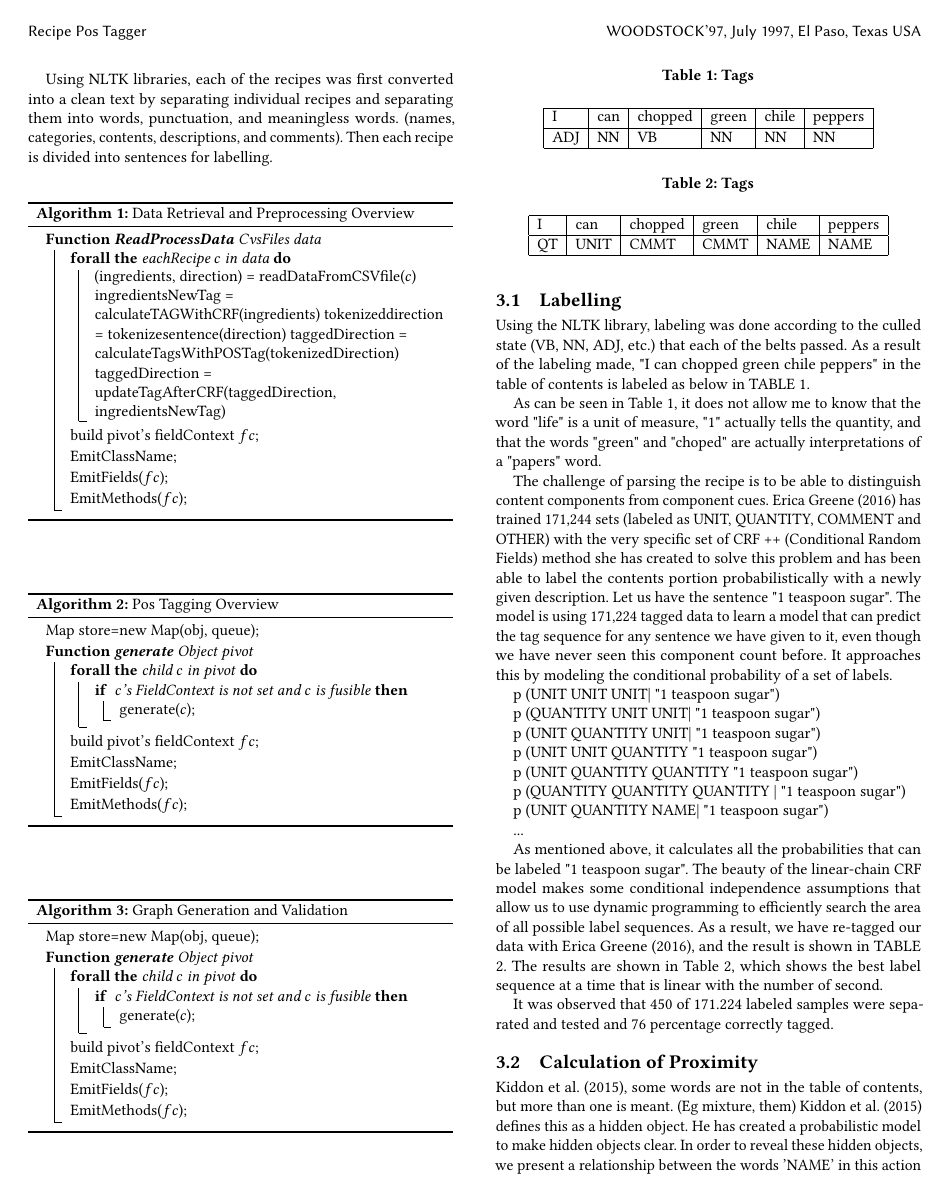
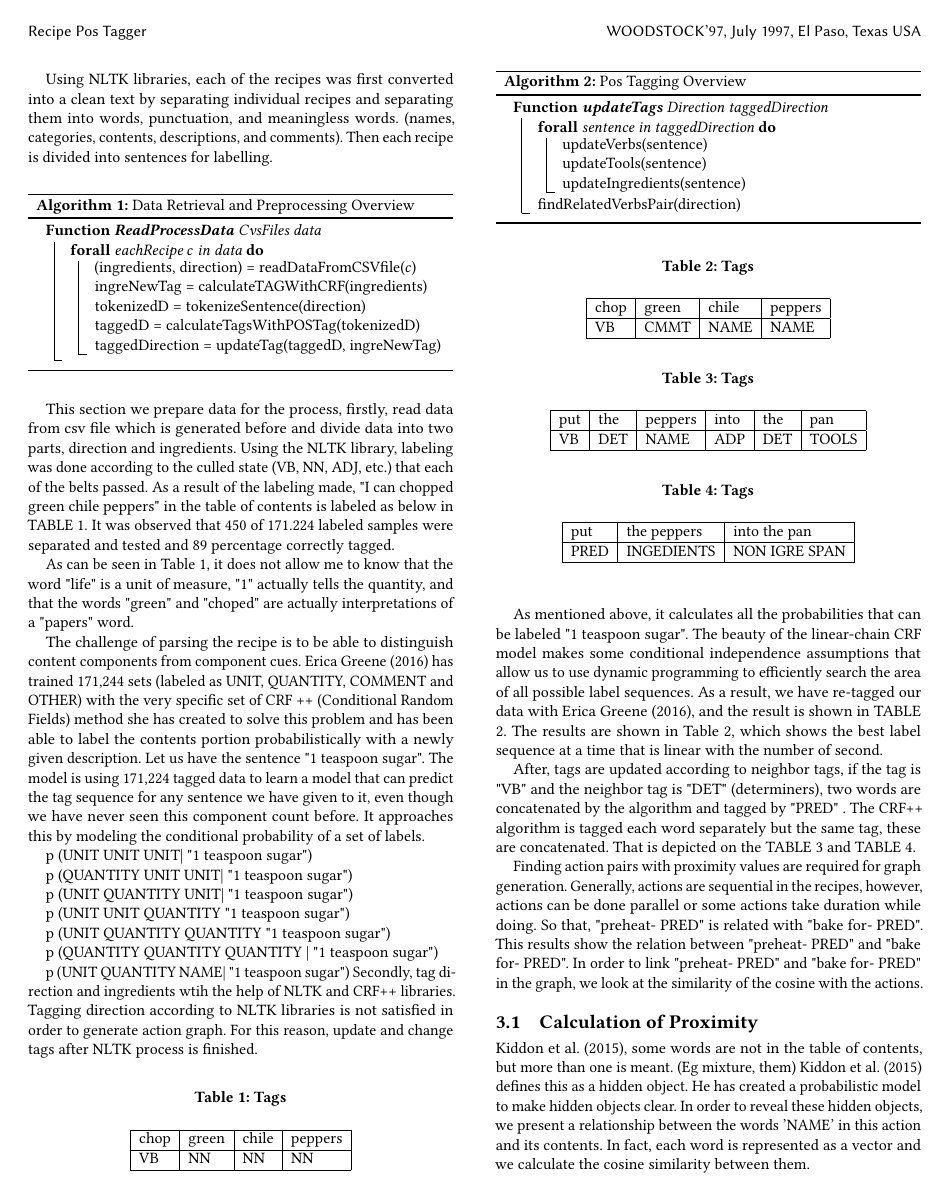
Before and after one commit to can-keklik/RecipePostagger, a LaTeX paper (paper/acmart-master/RecipeTagGraph.tex, which reads paper/acmart-master/samplebody-conf.tex): page 3 of 6. The pictures show the PDF file paper/acmart-master/RecipeTagGraph.pdf that the author committed with the source.

Commit message:
experimental setup is updated

```diff
--- a/paper/acmart-master/samplebody-conf.tex
+++ b/paper/acmart-master/samplebody-conf.tex
@@ -61,61 +61,20 @@ Using NLTK libraries, each of the recipes was first converted into a clean text
 \ReadProcessData{CvsFiles data}{
      \ForAll{eachRecipe $c$ in data}{
 (ingredients, direction) = readDataFromCSVfile($c$)
-ingredientsNewTag = calculateTAGWithCRF(ingredients)
-tokenizeddirection = tokenizesentence(direction)
-taggedDirection = calculateTagsWithPOSTag(tokenizedDirection)
-taggedDirection = updateTagAfterCRF(taggedDirection, ingredientsNewTag)
+
+ingreNewTag = calculateTAGWithCRF(ingredients)
+
+tokenizedD = tokenizeSentence(direction)
+
+taggedD = calculateTagsWithPOSTag(tokenizedD)
+
+taggedDirection = updateTag(taggedD, ingreNewTag)
 
      }
-     build pivot's fieldContext $fc$\;
-     EmitClassName\;
-     EmitFields($fc$)\;
-     EmitMethods($fc$)\;
 }
 \end{algorithm}
 
-
-\begin{algorithm}
-\caption{Pos Tagging Overview}
-\label{alg:generator}
-\SetKwProg{generate}{Function \emph{generate}}{}{end}
-
-Map store=new Map(obj, queue)\;
-\generate{Object pivot}{
-     \ForAll{child $c$ in pivot}{
-     \If{ $c$'s FieldContext is not set and $c$ is fusible}{
-          generate($c$)\;
-      }
-     }
-     build pivot's fieldContext $fc$\;
-     EmitClassName\;
-     EmitFields($fc$)\;
-     EmitMethods($fc$)\;
-}
-\end{algorithm}
-
-
-\begin{algorithm}
-\caption{Graph Generation and Validation}
-\label{alg:generator}
-\SetKwProg{generate}{Function \emph{generate}}{}{end}
-
-Map store=new Map(obj, queue)\;
-\generate{Object pivot}{
-     \ForAll{child $c$ in pivot}{
-     \If{ $c$'s FieldContext is not set and $c$ is fusible}{
-          generate($c$)\;
-      }
-     }
-     build pivot's fieldContext $fc$\;
-     EmitClassName\;
-     EmitFields($fc$)\;
-     EmitMethods($fc$)\;
-}
-\end{algorithm}
-
-\subsection{Labelling}
-Using the NLTK library, labeling was done according to the culled state (VB, NN, ADJ, etc.) that each of the belts passed. As a result of the labeling made, "I can chopped green chile peppers" in the table of contents is labeled as below in TABLE 1.
+This section we prepare data for the process, firstly, read data from csv file which is generated before and divide data into two parts, direction and ingredients. Using the NLTK library, labeling was done according to the culled state (VB, NN, ADJ, etc.) that each of the belts passed. As a result of the labeling made, "I can chopped green chile peppers" in the table of contents is labeled as below in TABLE 1. It was observed that 450 of 171.224 labeled samples were separated and tested and 89 percentage correctly tagged.
 
 \begin{table}[]
 \centering
@@ -123,8 +82,8 @@ Using the NLTK library, labeling was done according to the culled state (VB, NN,
 \label{my-label}
 \begin{tabular}{|l|l|l|l|l|l|}
 \hline
-I   & can & chopped & green & chile & peppers \\ \hline
-ADJ & NN  & VB      & NN    & NN    & NN      \\ \hline
+ chop & green & chile & peppers \\ \hline
+ VB      & NN    & NN    & NN      \\ \hline
 \end{tabular}
 \end{table}
 
@@ -145,9 +104,25 @@ p (UNIT QUANTITY QUANTITY "1 teaspoon sugar")
 p (QUANTITY QUANTITY QUANTITY | "1 teaspoon sugar")
 
 p (UNIT QUANTITY NAME| "1 teaspoon sugar")
+Secondly, tag direction and ingredients wtih the help of NLTK and CRF++ libraries. Tagging direction according to NLTK libraries is not satisfied in order to generate  action graph. For this reason, update and change tags after NLTK process is finished.
 
-...
+\begin{algorithm}
+\caption{Pos Tagging Overview}
+\label{alg:generator}
+\SetKwProg{updateTags}{Function \emph{updateTags}}{}{end}
 
+\updateTags{Direction taggedDirection}{
+     \ForAll{sentence in taggedDirection}{
+
+   updateVerbs(sentence)
+
+   updateTools(sentence)
+
+   updateIngredients(sentence)
+     }
+    findRelatedVerbsPair(direction)
+    }
+\end{algorithm}
 As mentioned above, it calculates all the probabilities that can be labeled "1 teaspoon sugar". The beauty of the linear-chain CRF model makes some conditional independence assumptions that allow us to use dynamic programming to efficiently search the area of all possible label sequences. As a result, we have re-tagged our data with Erica Greene (2016), and the result is shown in TABLE 2. The results are shown in Table 2, which shows the best label sequence at a time that is linear with the number of second.
 
 
@@ -157,9 +132,36 @@ As mentioned above, it calculates all the probabilities that can be labeled "1 t
 \label{my-label}
 \begin{tabular}{|l|l|l|l|l|l|}
 \hline
-I   & can & chopped & green & chile & peppers \\ \hline
-QT & UNIT  & CMMT      & CMMT    & NAME    & NAME      \\ \hline
+chop & green & chile & peppers \\ \hline
+VB     & CMMT    & NAME    & NAME      \\ \hline
 \end{tabular}
 \end{table}
 
-It was observed that 450 of 171.224 labeled samples were separated and tested and 76 percentage correctly tagged.
+ After, tags are updated according to neighbor tags, if the tag is "VB" and the neighbor tag is "DET" (determiners), two words are concatenated by the algorithm and tagged by "PRED" . The CRF++ algorithm is tagged each word separately but  the same tag,    these are concatenated. That is depicted on the TABLE 3 and TABLE 4.
+
+ \begin{table}[]
+\centering
+\caption{Tags}
+\label{my-label}
+\begin{tabular}{|l|l|l|l|l|l|}
+\hline
+put    & the     &  peppers  & into  & the    & pan \\ \hline
+VB    & DET   & NAME     & ADP & DET & TOOLS      \\ \hline
+\end{tabular}
+\end{table}
+
+ \begin{table}[]
+\centering
+\caption{Tags}
+\label{my-label}
+\begin{tabular}{|l|l|l|l|l|l|}
+\hline
+put       &  the peppers       & into  the pan \\ \hline
+PRED  & INGEDIENTS & NON IGRE SPAN  \\ \hline
+\end{tabular}
+\end{table}
+
+Finding action pairs with proximity values are required for graph generation. Generally, actions are sequential in the recipes, however, actions can be done  parallel or some actions take duration while doing. So that, "preheat- PRED" is related with "bake for- PRED". This results show the relation between "preheat- PRED" and "bake for- PRED". In order to link "preheat- PRED"  and  "bake for- PRED" in the graph,  we look at the similarity of the cosine with the actions.
+
+
+\begin{algorithm}
```
Also changed, not shown: paper/acmart-master/RecipeTagGraph.pdf, paper/acmart-master/samplebody-conf.tex (26 more changed lines), 1 other file.
